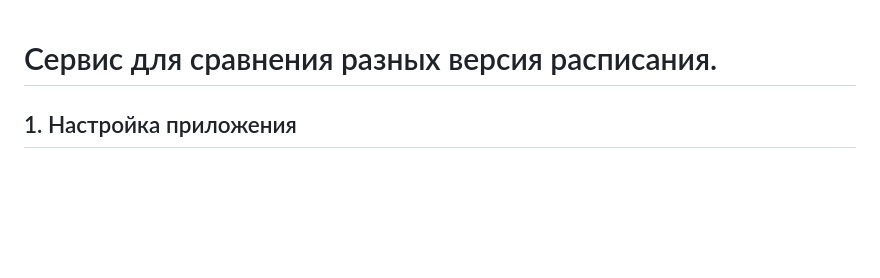
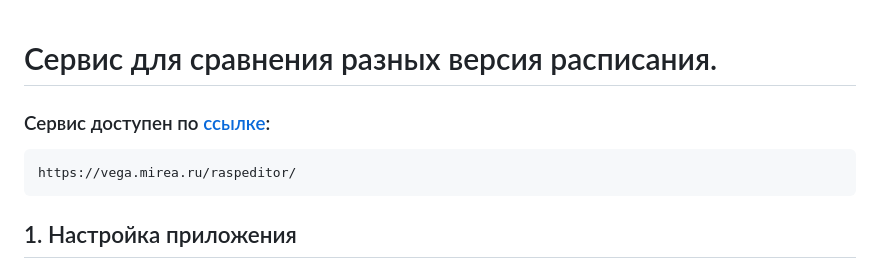
Before and after one commit to w2cassassin/vega-practice, a Markdown page: README.md, the part around the change. GitHub-like rendering; blank space fills up the shorter version.

````diff
--- a/README.md
+++ b/README.md
@@ -1,4 +1,11 @@
+
+
 # Сервис для сравнения разных версия расписания.
+
+### Сервис доступен по [ссылке](https://vega.mirea.ru/raspeditor/):
+```
+https://vega.mirea.ru/raspeditor/
+```
 
 ## 1. Настройка приложения
 #### 1. Загрузить исходники приложения
````
